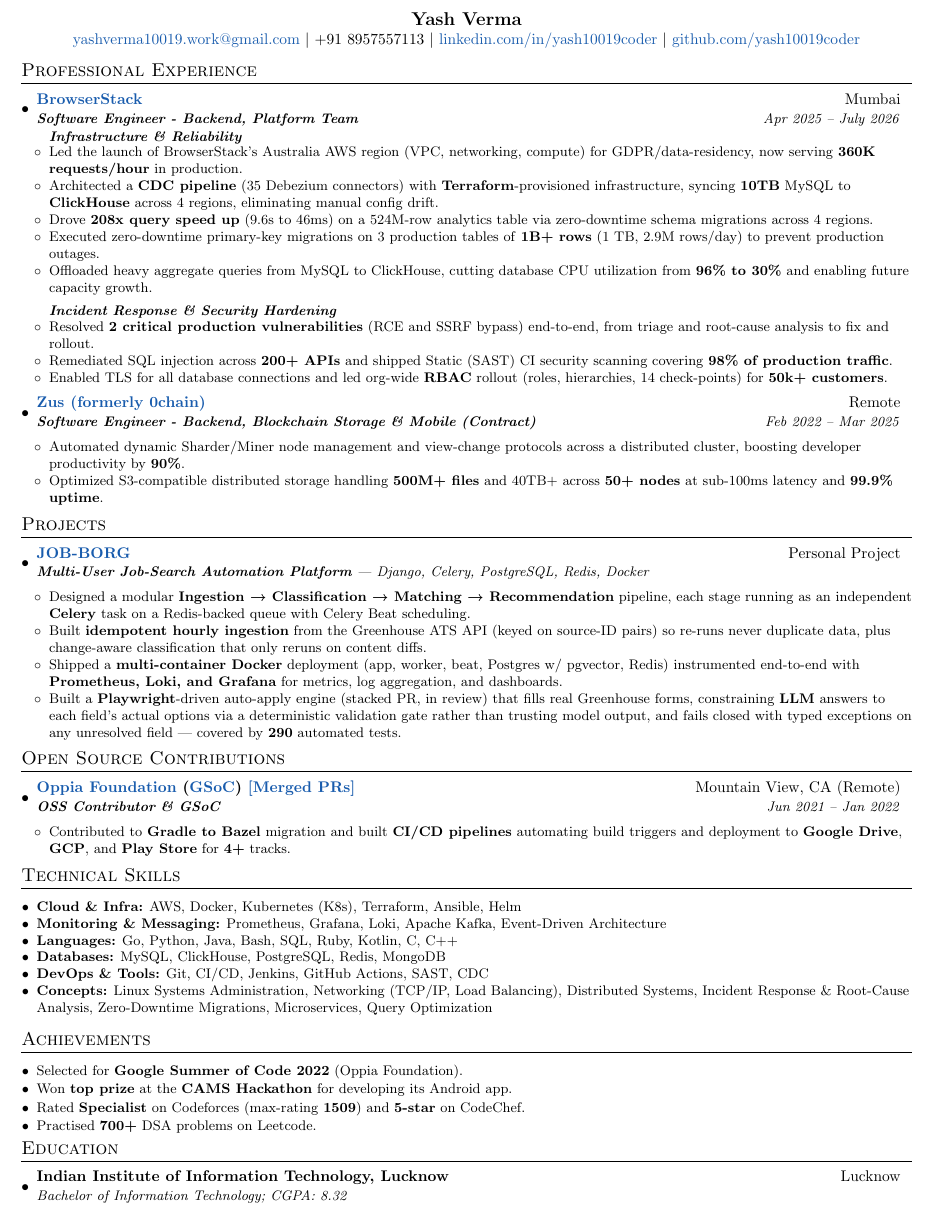
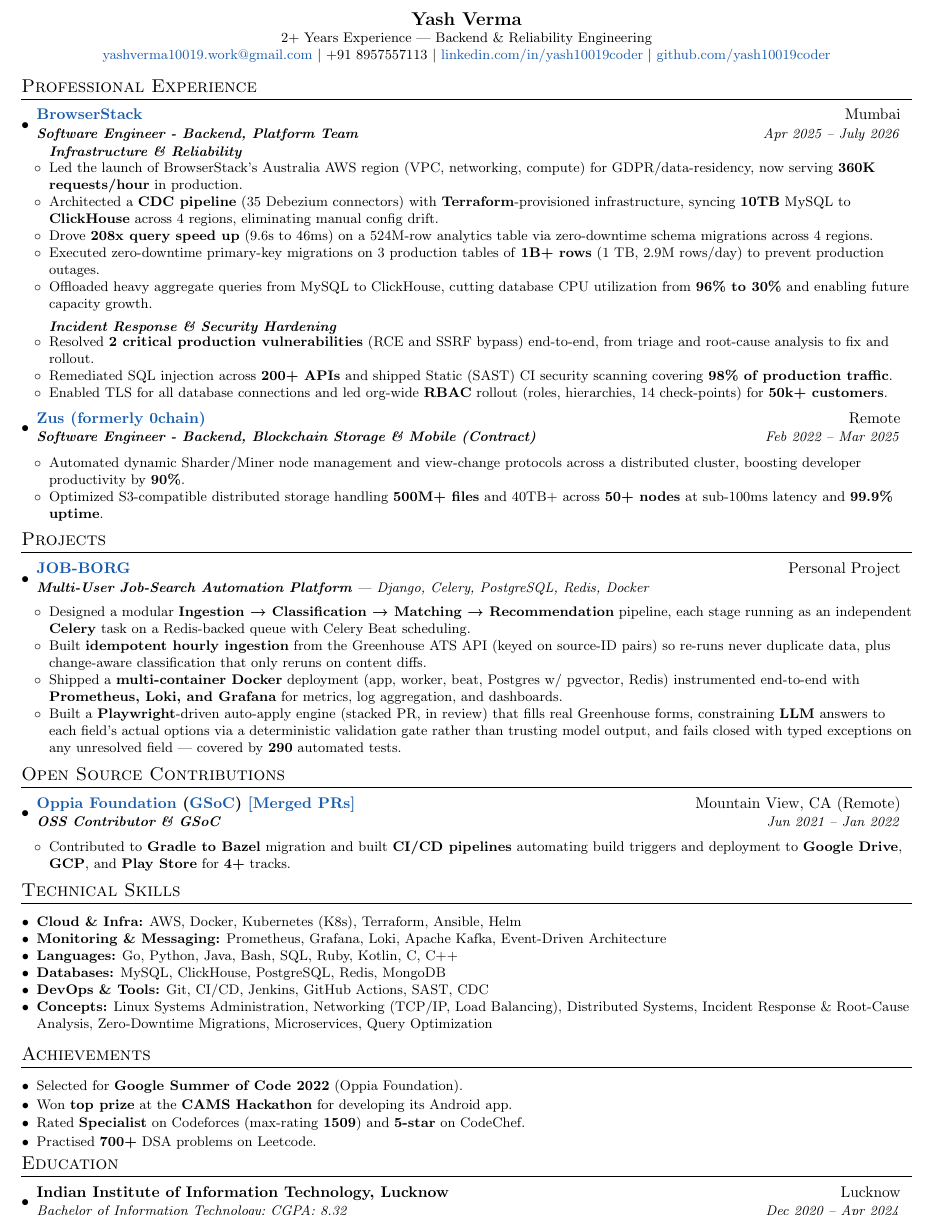
Before and after one commit to yash10019coder/resume, a LaTeX CV (Yash_Verma_CV_SRE_nference.tex): part of the page, cut so that both start at the same text. Compiled offline with pdfLaTeX.

Commit message:
Show 2+ YOE in header, add college graduation dates
Header tagline now reads "2+ Years Experience" to better match the
JD's 1-3 year band instead of overselling tenure. Education entry now
shows Dec 2020 -- Apr 2024.

```diff
--- a/Yash_Verma_CV_SRE_nference.tex
+++ b/Yash_Verma_CV_SRE_nference.tex
@@ -89,6 +89,7 @@
 %----------HEADING-----------------
 \begin{center}
 {\large \bf Yash Verma}\\
+\small{2+ Years Experience --- Backend \& Reliability Engineering}\\
 \href{mailto:yashverma10019.work@gmail.com}{yashverma10019.work@gmail.com} $|$ +91 8957557113 $|$ \href{https://linkedin.com/in/yash10019coder}{linkedin.com/in/yash10019coder} $|$ \href{https://github.com/yash10019coder}{github.com/yash10019coder}
 \end{center}
 
@@ -182,7 +183,7 @@
 \resumeSubHeadingListStart
 \resumeSubheading
 {Indian Institute of Information Technology, Lucknow}{Lucknow}
-{Bachelor of Information Technology;  CGPA: 8.32}{}
+{Bachelor of Information Technology;  CGPA: 8.32}{Dec 2020 -- Apr 2024}
 \resumeSubHeadingListEnd
 
 \end{document}
```
Also changed, not shown: Yash_Verma_CV_SRE_nference.pdf.
